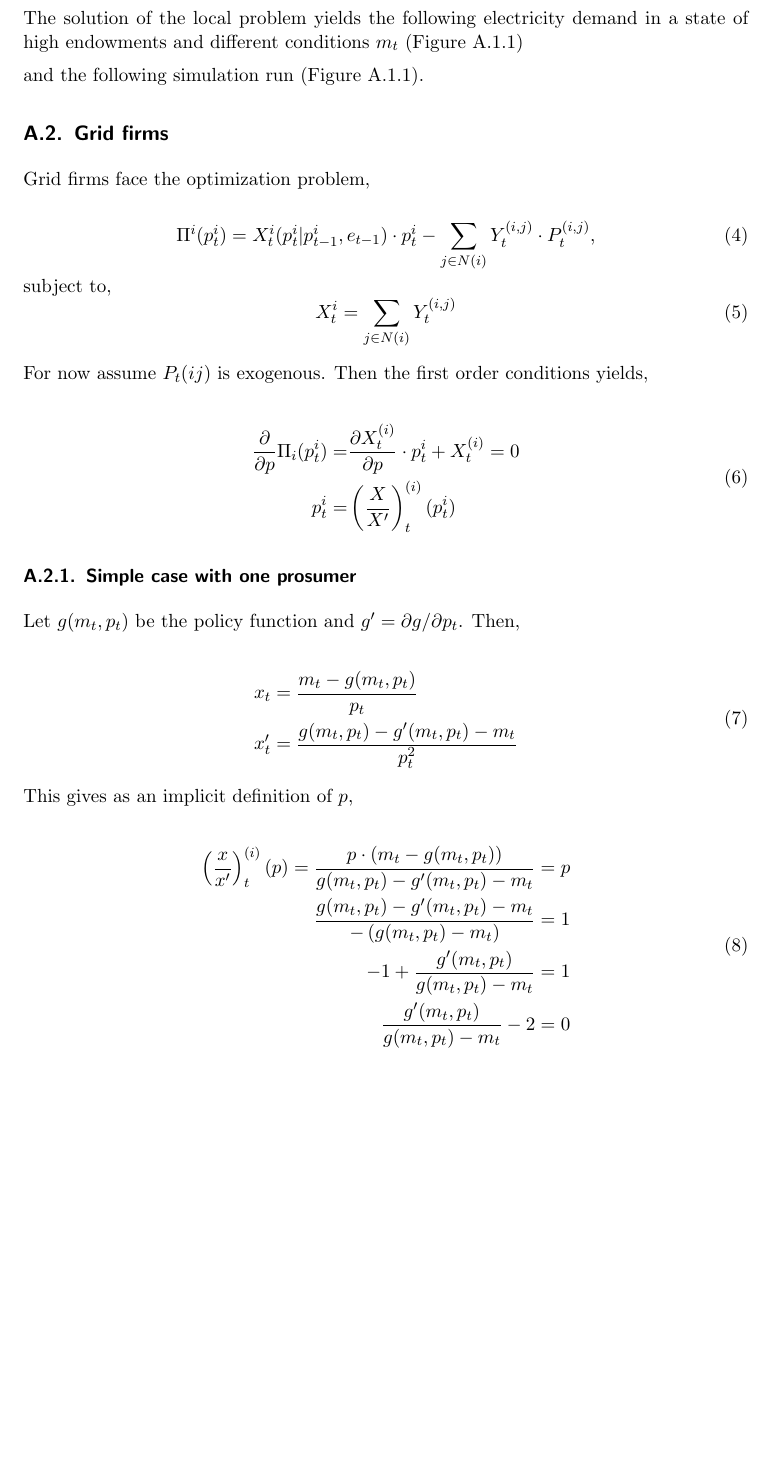
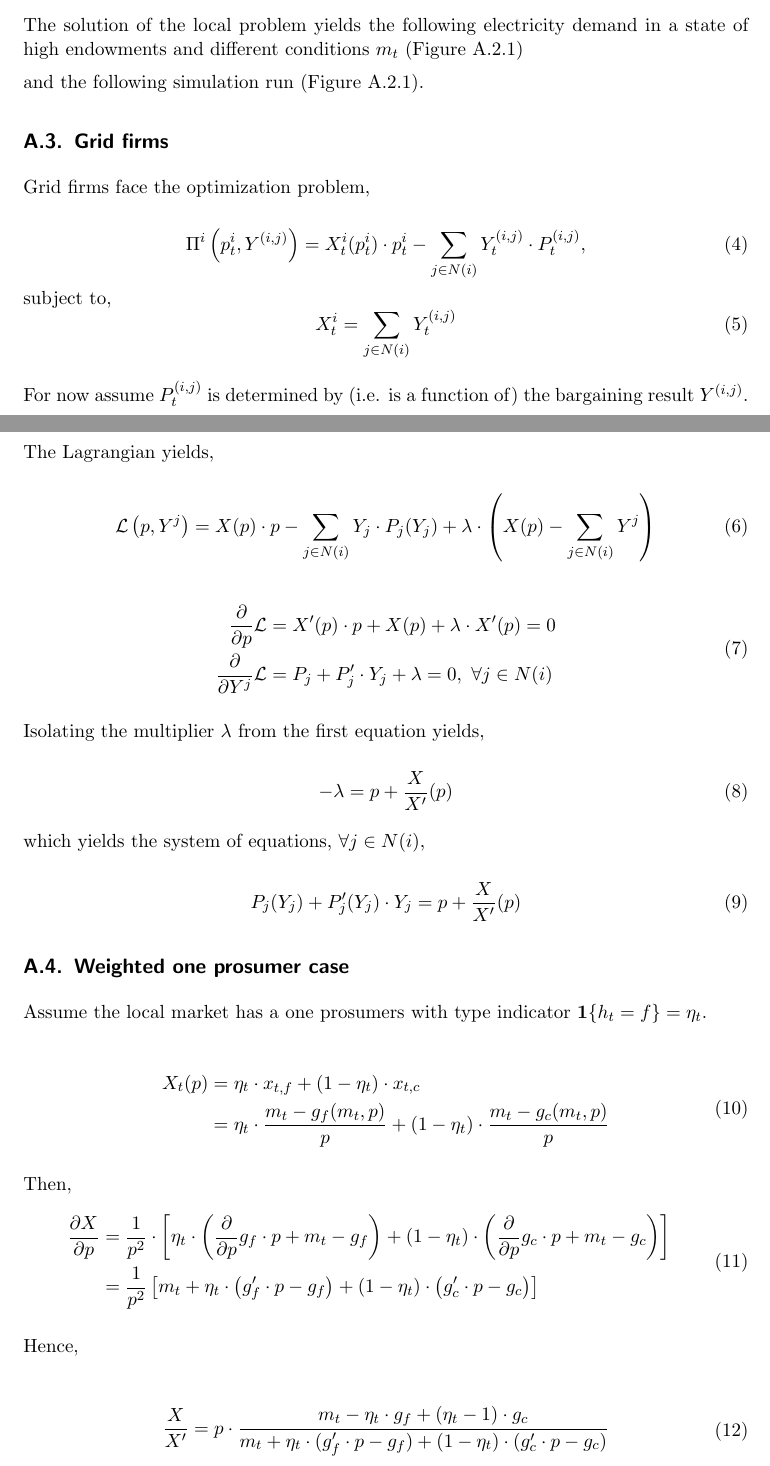
Before and after one commit to NoFishLikeIan/prosumer-electricity-markets, a LaTeX document (docs/proposal/main.tex): part of page 6 of 10 before the commit and two parts of pages 6 and 7 of 11 after it, the two joined at a grey line, cut so that both start at the same text, the shorter picture padded with empty space. Compiled offline with pdfLaTeX.

Commit message:
🦉 new derivation, not done

```diff
--- a/docs/proposal/main.tex
+++ b/docs/proposal/main.tex
@@ -14,10 +14,11 @@
 
     % Graphs
     \usetikzlibrary{positioning}
-    \tikzset{main node/.style={circle, draw,minimum size=1cm,inner sep=3pt},}
+    \tikzset{main node/.style={circle, draw,minimum size=2cm,inner sep=3pt},}
 
     % Math commands
     \newcommand{\E}{\mathbb{E}}
+    \newcommand{\R}{\mathbb{R}}
 
 
     \usepackage[
@@ -229,41 +240,66 @@ and the following simulation run (Figure \ref{fig:sim}).
 Grid firms face the optimization problem,
 
 \begin{equation}
-    \Pi^i(p^i_t) = X^i_{t}(p^i_t\vert p^i_{t-1}, e_{t-1}) \cdot p^i_t - \sum_{j \in N(i)} Y^{(i, j)}_{t} \cdot P^{(i, j)}_t,
+    \Pi^i\left(p^i_t, Y^{(i, j)}\right) = X^i_{t}(p^i_t) \cdot p^i_t - \sum_{j \in N(i)} Y^{(i, j)}_{t} \cdot P^{(i, j)}_t,
 \end{equation}
 subject to,
 \begin{equation}
     X^i_t=  \sum_{j \in N(i)} Y^{(i, j)}_{t}
 \end{equation}
 
-For now assume $P_t(ij)$ is exogenous. Then the first order conditions yields,
+For now assume $P_t^{(i, j)}$ is determined by (i.e. is a function of) the bargaining result $Y^{(i, j)}$.
+
+The Lagrangian yields,
+
+\begin{equation}
+    \mathcal{L}\left(p, Y^j\right) = X(p) \cdot p - \sum_{j \in N(i)} Y_j \cdot P_j (Y_j) + \lambda\cdot \left(X(p) - \sum_{j \in N(i)} Y^j\right)
+\end{equation}
+
 
 \begin{equation}
     \begin{split}
-        \frac{\partial}{\partial p}\Pi_i(p^i_t) = &\frac{\partial X_t^{(i)}}{\partial p} \cdot p^i_t + X_t^{(i)} = 0 \\
-        p^i_t = &\left(\frac{X}{X^\prime}\right)_t^{(i)}(p^i_t)
+        \frac{\partial}{\partial p} \mathcal{L} &= X^\prime(p) \cdot p + X(p) + \lambda \cdot X^\prime(p) = 0 \\
+        \frac{\partial}{\partial Y^j} \mathcal{L} &= P_j + P^\prime_j \cdot Y_j + \lambda =0, \ \forall j \in N(i)
     \end{split}
 \end{equation}
 
-\subsubsection{Simple case with one prosumer}
+Isolating the multiplier $\lambda$ from the first equation yields,
 
-Let $g(m_t, p_t)$ be the policy function and $g^\prime = \partial g / \partial p_t$. Then,
+\begin{equation}
+    - \lambda = p + \frac{X}{X^\prime}(p)
+\end{equation}
+
+which yields the system of equations, $\forall j \in N(i)$,
+
+\begin{equation}
+    P_j(Y_j) + P^\prime_j(Y_j) \cdot Y_j = p + \frac{X}{X^\prime}(p)
+\end{equation}
+
+\subsection{Weighted one prosumer case}
+
+Assume the local market has a one prosumers with type indicator $\mathbf{1}\{h_t = f\} = \eta_t$.
 
 \begin{equation}
     \begin{split}
-        x_t &= \frac{m_t - g(m_t, p_t)}{p_t} \\
-        x^\prime_t &= \frac{g(m_t, p_t) - g^\prime(m_t, p_t) - m_t}{p^2_t}
+        X_t(p) &= \eta_t \cdot x_{t, f} + (1 - \eta_t) \cdot x_{t, c} \\
+        &= \eta_t \cdot \frac{m_t - g_f(m_t, p)}{p} + (1 - \eta_t) \cdot \frac{m_t - g_c(m_t, p)}{p}
     \end{split}
 \end{equation}
 
-This gives as an implicit definition of $p$,
+
+Then,
+\begin{equation}
+    \begin{split}
+        \frac{\partial X}{\partial p} &= \frac{1}{p^2} \cdot \left[ \eta_t \cdot \left(\frac{\partial}{\partial p} g_f \cdot p + m_t - g_f \right) + (1 - \eta_t) \cdot \left(\frac{\partial}{\partial p} g_c \cdot p + m_t - g_c \right) \right] \\
+        &=\frac{1}{p^2} \left[m_t + \eta_t \cdot \left( g^\prime_f \cdot p - g_f \right) + (1 - \eta_t) \cdot \left( g^\prime_c \cdot p - g_c \right) \right]
+    \end{split}
+\end{equation}
+
+Hence,
 
 \begin{equation}
     \begin{split}
-        \left(\frac{x}{x^\prime}\right)_t^{(i)}(p) = \frac{p \cdot (m_t - g(m_t, p_t))}{g(m_t, p_t) - g^\prime(m_t, p_t) - m_t} &= p\\
-        \frac{g(m_t, p_t) - g^\prime(m_t, p_t) - m_t}{- \left(  g(m_t, p_t) - m_t \right)} &= 1 \\
-        - 1 + \frac{g^\prime(m_t, p_t)}{g(m_t, p_t) - m_t} &= 1 \\
-        \frac{g^\prime(m_t, p_t)}{g(m_t, p_t) - m_t} - 2&= 0
+        \frac{X}{X^\prime} = p \cdot \frac{m_t - \eta_t \cdot g_f + (\eta_t - 1) \cdot g_c}{m_t + \eta_t \cdot ( g^\prime_f \cdot p - g_f ) + (1 - \eta_t) \cdot (g^\prime_c \cdot p - g_c)}
     \end{split}
 \end{equation}
 
```
Also changed, not shown: docs/proposal/main.tex (66 more changed lines).
